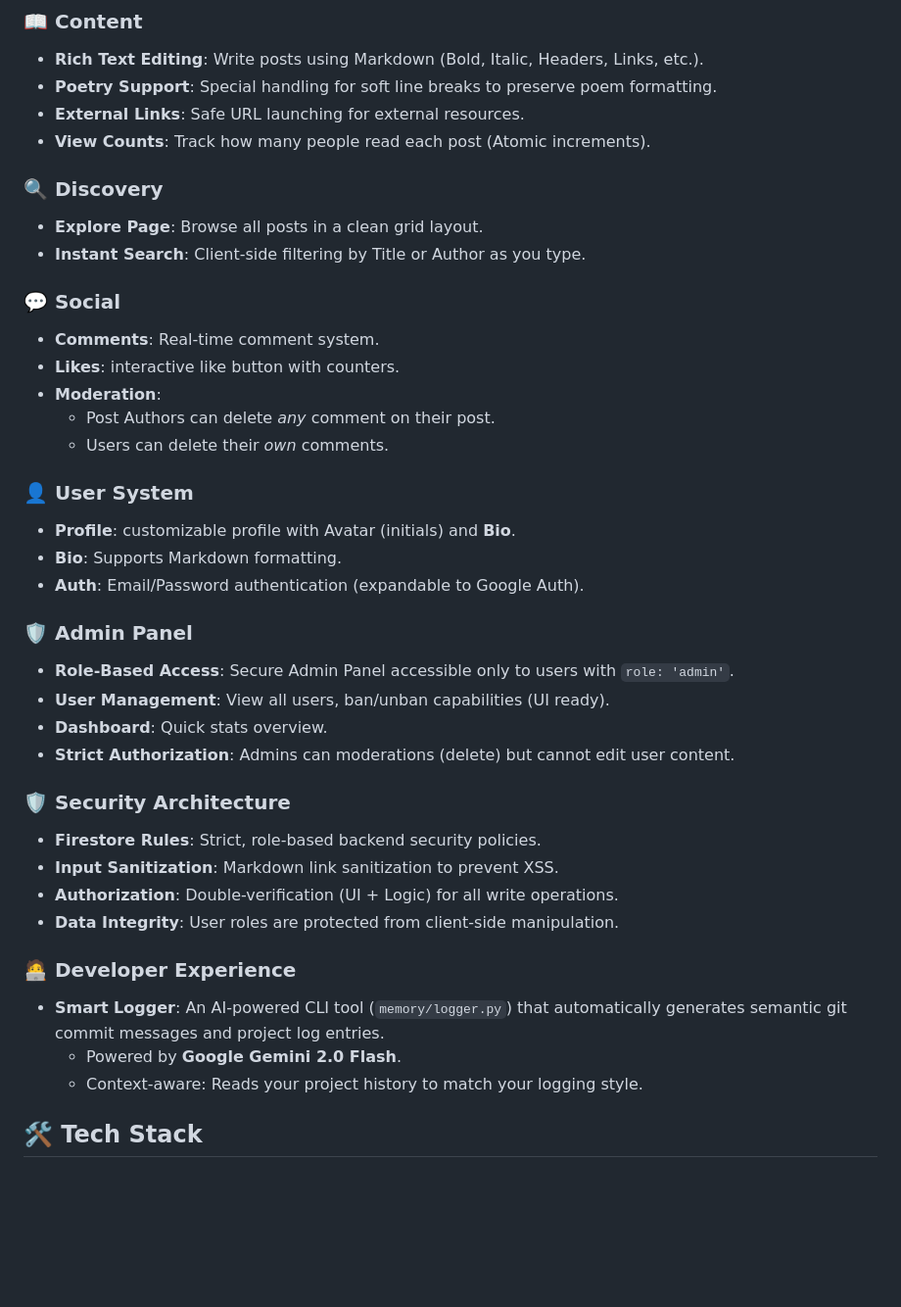
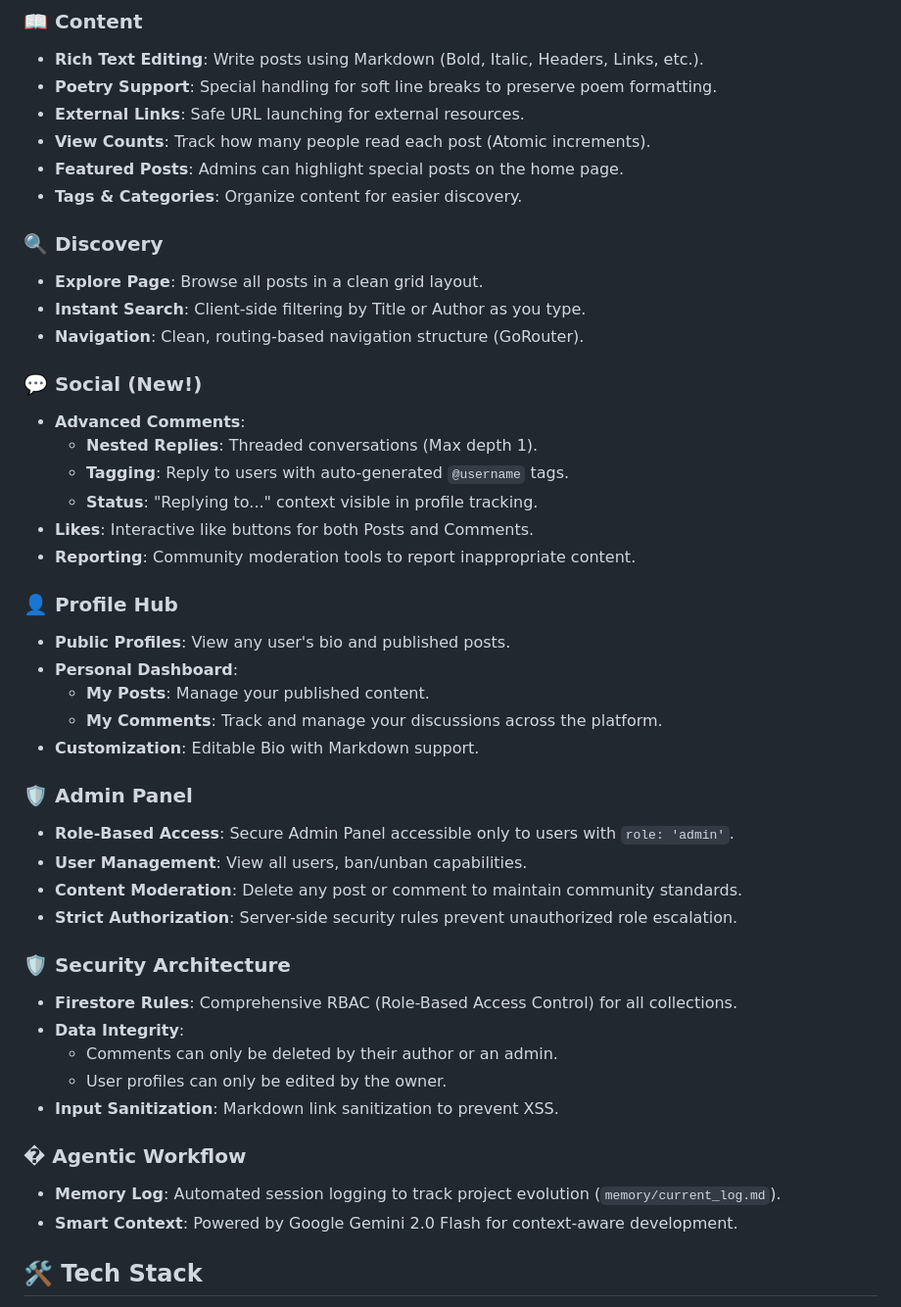
Before and after one commit to karabulut18/carpik_kaldirimlar, a Markdown page: README.md, the part around one of its changes. Shown at 98% size. GitHub-like rendering; blank space fills up the shorter version.

Commit message:
docs: Update README with Social, Profile, and Security features

```diff
--- a/README.md
+++ b/README.md
@@ -13,39 +13,45 @@ A modern, social blogging platform built with **Flutter Web** and **Firebase**.
 - **Poetry Support**: Special handling for soft line breaks to preserve poem formatting.
 - **External Links**: Safe URL launching for external resources.
 - **View Counts**: Track how many people read each post (Atomic increments).
+- **Featured Posts**: Admins can highlight special posts on the home page.
+- **Tags & Categories**: Organize content for easier discovery.
 
 ### 🔍 Discovery
 - **Explore Page**: Browse all posts in a clean grid layout.
 - **Instant Search**: Client-side filtering by Title or Author as you type.
+- **Navigation**: Clean, routing-based navigation structure (GoRouter).
 
-### 💬 Social
-- **Comments**: Real-time comment system.
-- **Likes**: interactive like button with counters.
-- **Moderation**:
-  - Post Authors can delete *any* comment on their post.
-  - Users can delete their *own* comments.
+### 💬 Social (New!)
+- **Advanced Comments**:
+  - **Nested Replies**: Threaded conversations (Max depth 1).
+  - **Tagging**: Reply to users with auto-generated `@username` tags.
+  - **Status**: "Replying to..." context visible in profile tracking.
+- **Likes**: Interactive like buttons for both Posts and Comments.
+- **Reporting**: Community moderation tools to report inappropriate content.
 
-### 👤 User System
-- **Profile**: customizable profile with Avatar (initials) and **Bio**.
-- **Bio**: Supports Markdown formatting.
-- **Auth**: Email/Password authentication (expandable to Google Auth).
+### 👤 Profile Hub
+- **Public Profiles**: View any user's bio and published posts.
+- **Personal Dashboard**:
+  - **My Posts**: Manage your published content.
+  - **My Comments**: Track and manage your discussions across the platform.
+- **Customization**: Editable Bio with Markdown support.
 
 ### 🛡️ Admin Panel
 - **Role-Based Access**: Secure Admin Panel accessible only to users with `role: 'admin'`.
-- **User Management**: View all users, ban/unban capabilities (UI ready).
-- **Dashboard**: Quick stats overview.
-- **Strict Authorization**: Admins can moderations (delete) but cannot edit user content.
+- **User Management**: View all users, ban/unban capabilities.
+- **Content Moderation**: Delete any post or comment to maintain community standards.
+- **Strict Authorization**: Server-side security rules prevent unauthorized role escalation.
 
 ### 🛡️ Security Architecture
-- **Firestore Rules**: Strict, role-based backend security policies.
+- **Firestore Rules**: Comprehensive RBAC (Role-Based Access Control) for all collections.
+- **Data Integrity**:
+  - Comments can only be deleted by their author or an admin.
+  - User profiles can only be edited by the owner.
 - **Input Sanitization**: Markdown link sanitization to prevent XSS.
-- **Authorization**: Double-verification (UI + Logic) for all write operations.
-- **Data Integrity**: User roles are protected from client-side manipulation.
 
-### 🧑‍💻 Developer Experience
-- **Smart Logger**: An AI-powered CLI tool (`memory/logger.py`) that automatically generates semantic git commit messages and project log entries.
-  - Powered by **Google Gemini 2.0 Flash**.
-  - Context-aware: Reads your project history to match your logging style.
+### � Agentic Workflow
+- **Memory Log**: Automated session logging to track project evolution (`memory/current_log.md`).
+- **Smart Context**: Powered by Google Gemini 2.0 Flash for context-aware development.
 
 ## 🛠️ Tech Stack
 
```
Also changed, not shown: other parts of README.md (+4 -13 lines).
